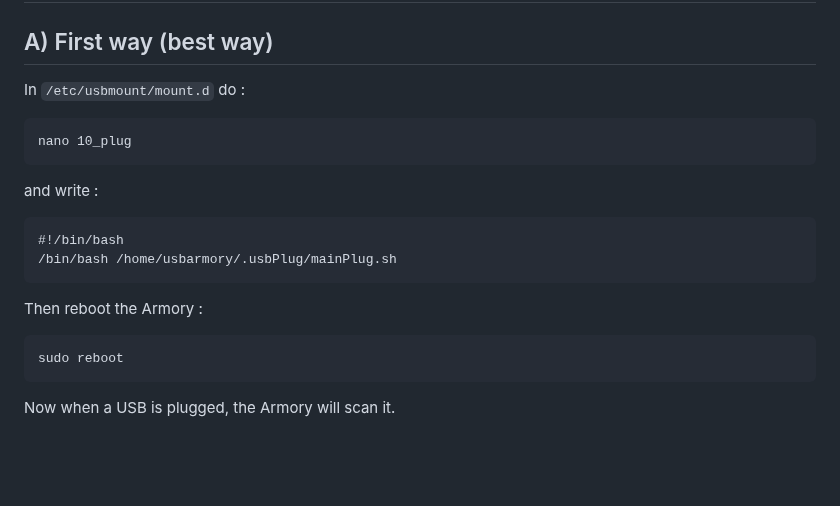
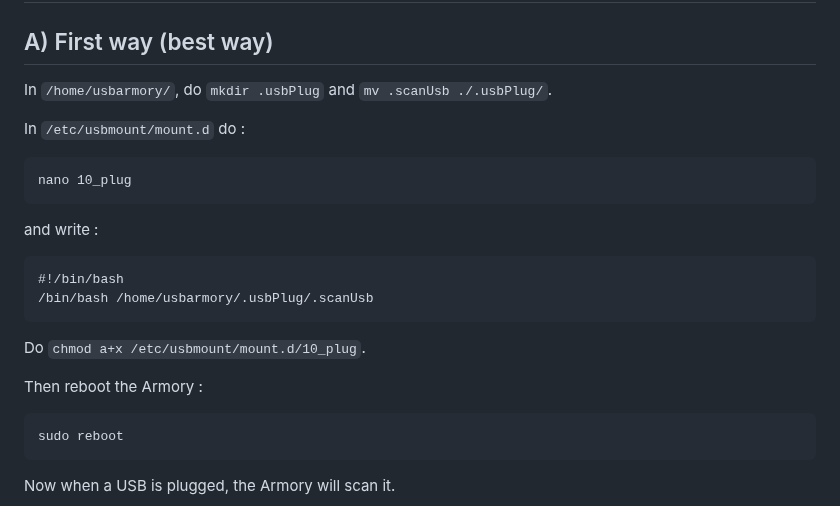
Before and after one commit to P4ti3nn3/USB-Armory-Setup, a Markdown page: Secured-USB/1-ClamAV/README.md, the part around one of its changes. GitHub-like rendering; blank space fills up the shorter version.

```diff
--- a/Secured-USB/1-ClamAV/README.md
+++ b/Secured-USB/1-ClamAV/README.md
@@ -203,6 +203,8 @@ Execute `chmod a+x scanUsb.sh` for giving the proper rights to the script and al
 
 # 5) Automatise the execution of the script when USB is plugged
 ## A) First way (best way)
+In `/home/usbarmory/`, do `mkdir .usbPlug` and `mv .scanUsb ./.usbPlug/`.
+
 In `/etc/usbmount/mount.d` do :
 
     nano 10_plug
@@ -210,9 +212,11 @@ In `/etc/usbmount/mount.d` do :
 and write :
 
 	#!/bin/bash
-	/bin/bash /home/usbarmory/.usbPlug/mainPlug.sh
+	/bin/bash /home/usbarmory/.usbPlug/.scanUsb
 
- Then reboot the Armory :
+Do `chmod a+x /etc/usbmount/mount.d/10_plug`.
+
+Then reboot the Armory :
 
     sudo reboot
 
```
Also changed, not shown: other parts of Secured-USB/1-ClamAV/README.md (+1 -1 lines).
